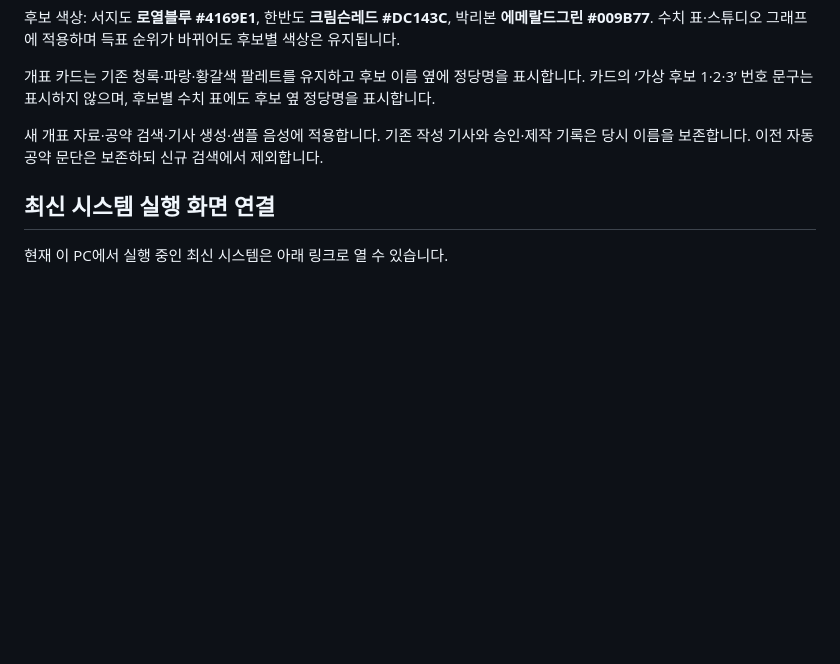
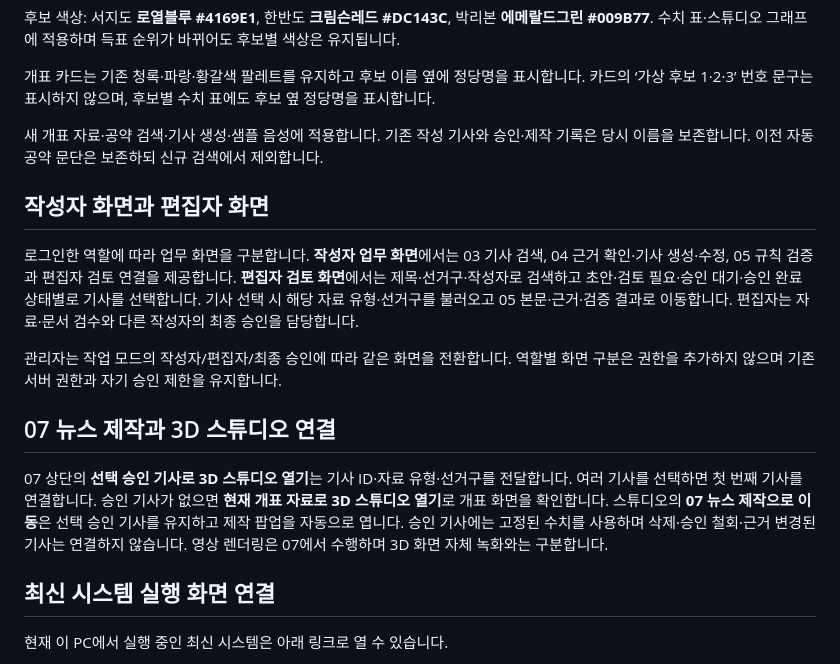
Before and after one commit to mbc-incheon/VR-Election-News, a Markdown page: README.md, the part around the change. Rendered like a GitHub page; blank space fills up the shorter version.

```diff
--- a/README.md
+++ b/README.md
@@ -15,6 +15,16 @@
 개표 카드는 기존 청록·파랑·황갈색 팔레트를 유지하고 후보 이름 옆에 정당명을 표시합니다. 카드의 ‘가상 후보 1·2·3’ 번호 문구는 표시하지 않으며, 후보별 수치 표에도 후보 옆 정당명을 표시합니다.
 
 새 개표 자료·공약 검색·기사 생성·샘플 음성에 적용합니다. 기존 작성 기사와 승인·제작 기록은 당시 이름을 보존합니다. 이전 자동 공약 문단은 보존하되 신규 검색에서 제외합니다.
+
+## 작성자 화면과 편집자 화면
+
+로그인한 역할에 따라 업무 화면을 구분합니다. **작성자 업무 화면**에서는 03 기사 검색, 04 근거 확인·기사 생성·수정, 05 규칙 검증과 편집자 검토 연결을 제공합니다. **편집자 검토 화면**에서는 제목·선거구·작성자로 검색하고 초안·검토 필요·승인 대기·승인 완료 상태별로 기사를 선택합니다. 기사 선택 시 해당 자료 유형·선거구를 불러오고 05 본문·근거·검증 결과로 이동합니다. 편집자는 자료·문서 검수와 다른 작성자의 최종 승인을 담당합니다.
+
+관리자는 작업 모드의 작성자/편집자/최종 승인에 따라 같은 화면을 전환합니다. 역할별 화면 구분은 권한을 추가하지 않으며 기존 서버 권한과 자기 승인 제한을 유지합니다.
+
+## 07 뉴스 제작과 3D 스튜디오 연결
+
+07 상단의 **선택 승인 기사로 3D 스튜디오 열기**는 기사 ID·자료 유형·선거구를 전달합니다. 여러 기사를 선택하면 첫 번째 기사를 연결합니다. 승인 기사가 없으면 **현재 개표 자료로 3D 스튜디오 열기**로 개표 화면을 확인합니다. 스튜디오의 **07 뉴스 제작으로 이동**은 선택 승인 기사를 유지하고 제작 팝업을 자동으로 엽니다. 승인 기사에는 고정된 수치를 사용하며 삭제·승인 철회·근거 변경된 기사는 연결하지 않습니다. 영상 렌더링은 07에서 수행하며 3D 화면 자체 녹화와는 구분합니다.
 
 ## 최신 시스템 실행 화면 연결
 
```
Also changed, not shown: outputs/screenshots/production-studio-link.jpg (added), 14 other files.
